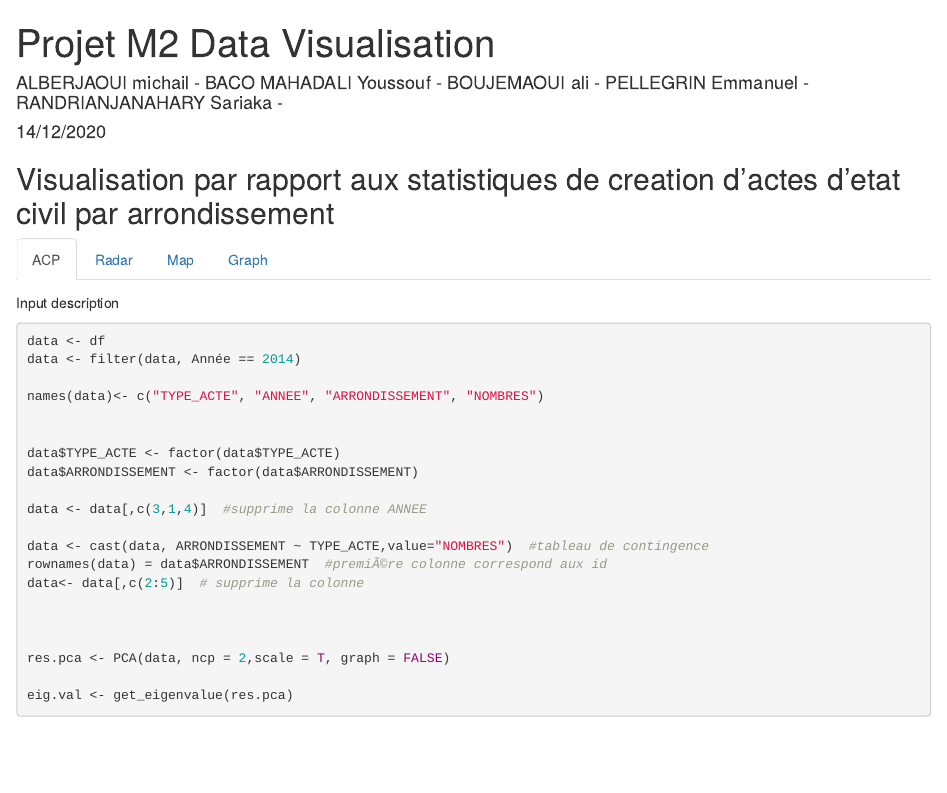
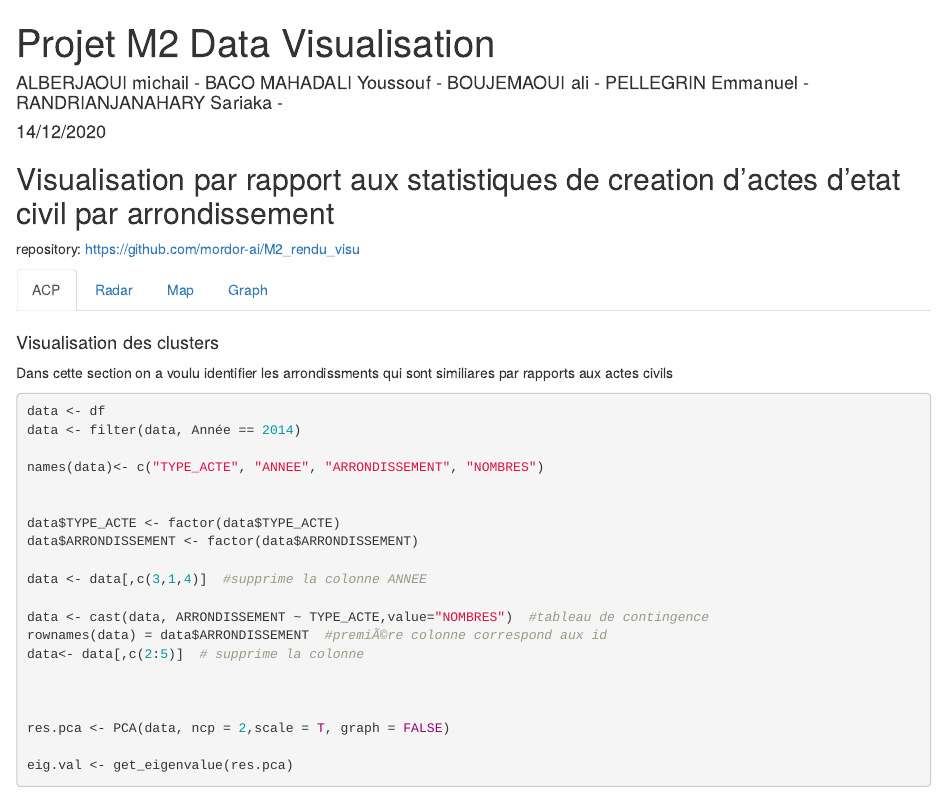
Before and after one commit to mordor-ai/M2_rendu_visu, an R Markdown document (R_Markdown/Rmarkdown_visu.Rmd): the page in a window 1100 px wide, from its top. Rendered offline with R 4.5, knitr and Pandoc, with nearby package versions; some code elsewhere in the file could not run offline.

Commit message:
bug sur le chargement du fichier + ajout des descriptions + ajout  lien github

````diff
--- a/R_Markdown/Rmarkdown_visu.Rmd
+++ b/R_Markdown/Rmarkdown_visu.Rmd
@@ -2,6 +2,7 @@
 title: "Projet M2 Data Visualisation"
 author: " ALBERJAOUI michail - BACO MAHADALI Youssouf  - BOUJEMAOUI ali - PELLEGRIN Emmanuel -  RANDRIANJANAHARY Sariaka - "
 date: "14/12/2020"
+repository: https://github.com/mordor-ai/M2_rendu_visu
 output: html_document
 ---
 
@@ -13,6 +14,8 @@ knitr::opts_chunk$set(echo = TRUE)
 
 ## Visualisation par rapport aux statistiques  de creation d'actes d'etat civil par arrondissement {.tabset}
 
+repository: https://github.com/mordor-ai/M2_rendu_visu
+
 ###  ACP
 
 
@@ -43,7 +46,9 @@ library(viridis)
 ```
 
 
-Input description
+#### Visualisation des clusters
+Dans cette section on a voulu identifier les arrondissments qui sont similiares par rapports aux actes civils
+
 
 
 ```{r 1}
````
Also changed, not shown: R_Markdown/Rmarkdown_visu.Rmd (5 more changed lines).
